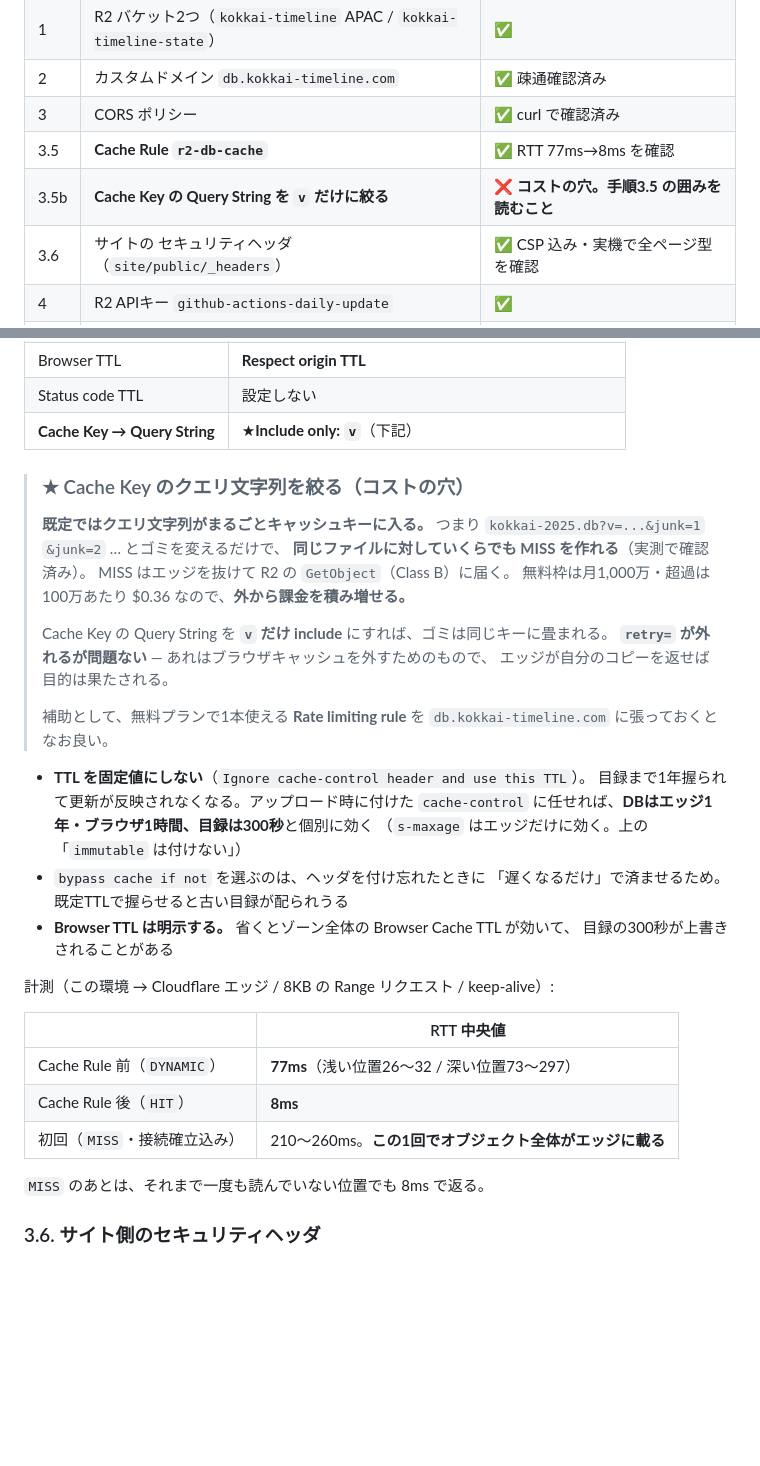
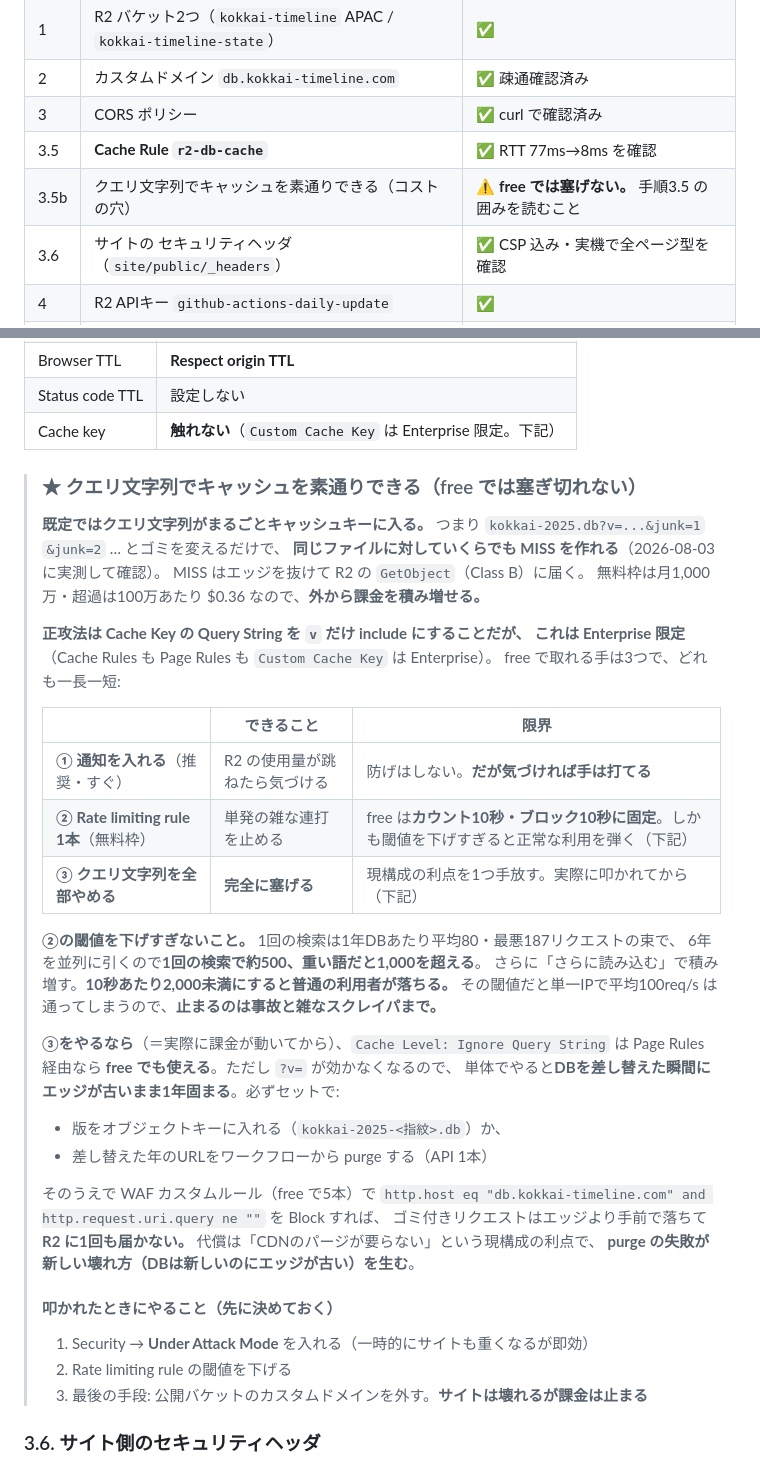
Before and after one commit to k3nsaku/KokkaiTimeline, a Markdown page: docs/PIPELINE.md, 2 parts joined by grey strips. GitHub-like rendering; blank space fills up the shorter version.

Commit message:
クエリ文字列の穴は free では塞げないと書き直す
実際にダッシュボードで確認したところ、Cache Key の Query String を絞る
（No query parameters except）のは Enterprise 限定だった。Cache Rules も
Page Rules も Custom Cache Key は Enterprise。前のコミットで書いた手順は
free プランでは実行できないので、事実に合わせて書き直す。

free で取れる手を3つ並べ、それぞれの限界を書いた。①通知（防げないが
気づける・推奨）②Rate limiting 1本（free はカウント10秒・ブロック10秒固定）
③クエリ文字列を全部やめる（完全に塞げるが現構成の利点を手放す）。

★②の閾値を下げすぎると正常な利用が落ちる。1回の検索は1年DBあたり
平均80・最悪187リクエストで、6年を並列に引くので1回500〜1,000超の束になる。
10秒あたり2,000未満は危ない。この数字を PITFALLS にも書いた。

叩かれたときの手順（Under Attack Mode → 閾値を下げる → 最後はカスタム
ドメインを外す）も先に決めて書いておく。

Co-Authored-By: Claude Opus 5 <noreply@anthropic.com>

```diff
--- a/docs/PIPELINE.md
+++ b/docs/PIPELINE.md
@@ -129,7 +129,7 @@ R2・状態バケット・Pages まで手で反映済み。
 | 2 | カスタムドメイン `db.kokkai-timeline.com` | ✅ 疎通確認済み |
 | 3 | CORS ポリシー | ✅ curl で確認済み |
 | 3.5 | **Cache Rule `r2-db-cache`** | ✅ RTT 77ms→8ms を確認 |
-| 3.5b | **Cache Key の Query String を `v` だけに絞る** | ❌ **コストの穴。手順3.5 の囲みを読むこと** |
+| 3.5b | クエリ文字列でキャッシュを素通りできる（コストの穴） | ⚠ **free では塞げない。** 手順3.5 の囲みを読むこと |
 | 3.6 | サイトの セキュリティヘッダ（`site/public/_headers`） | ✅ CSP 込み・実機で全ページ型を確認 |
 | 4 | R2 APIキー `github-actions-daily-update` | ✅ |
 | — | データの初回投入（下の「初回の流し込み」） | ✅ バイト数一致を確認 |
@@ -278,42 +278,50 @@ Caching → Cache Rules → Create rule:
 | Edge TTL | **Use cache-control header if present, bypass cache if not** |
 | Browser TTL | **Respect origin TTL** |
 | Status code TTL | 設定しない |
-| **Cache Key → Query String** | ★**Include only: `v`**（下記） |
+| Cache key | **触れない**（`Custom Cache Key` は Enterprise 限定。下記） |
 
-> ### ★ Cache Key のクエリ文字列を絞る（コストの穴）
+> ### ★ クエリ文字列でキャッシュを素通りできる（free では塞ぎ切れない）
 >
 > **既定ではクエリ文字列がまるごとキャッシュキーに入る。** つまり
 > `kokkai-2025.db?v=...&junk=1` `&junk=2` … とゴミを変えるだけで、
-> **同じファイルに対していくらでも MISS を作れる**（実測で確認済み）。
+> **同じファイルに対していくらでも MISS を作れる**（2026-08-03 に実測して確認）。
 > MISS はエッジを抜けて R2 の `GetObject`（Class B）に届く。
 > 無料枠は月1,000万・超過は100万あたり $0.36 なので、**外から課金を積み増せる。**
 >
-> Cache Key の Query String を **`v` だけ include** にすれば、ゴミは同じキーに畳まれる。
-> **`retry=` が外れるが問題ない** — あれはブラウザキャッシュを外すためのもので、
-> エッジが自分のコピーを返せば目的は果たされる。
+> **正攻法は Cache Key の Query String を `v` だけ include にすることだが、
+> これは Enterprise 限定**（Cache Rules も Page Rules も `Custom Cache Key` は Enterprise）。
+> free で取れる手は3つで、どれも一長一短:
 >
-> 補助として、無料プランで1本使える **Rate limiting rule** を
-> `db.kokkai-timeline.com` に張っておくとなお良い。
-
-- **TTL を固定値にしない**（`Ignore cache-control header and use this TTL`）。
-  目録まで1年握られて更新が反映されなくなる。アップロード時に付けた
-  `cache-control` に任せれば、**DBはエッジ1年・ブラウザ1時間、目録は300秒**と個別に効く
-  （`s-maxage` はエッジだけに効く。上の「`immutable` は付けない」）
-- `bypass cache if not` を選ぶのは、ヘッダを付け忘れたときに
-  「遅くなるだけ」で済ませるため。既定TTLで握らせると古い目録が配られうる
-- **Browser TTL は明示する。** 省くとゾーン全体の Browser Cache TTL が効いて、
-  目録の300秒が上書きされることがある
-
-計測（この環境 → Cloudflare エッジ / 8KB の Range リクエスト / keep-alive）:
-
-| | RTT 中央値 |
-|---|---|
-| Cache Rule 前（`DYNAMIC`） | **77ms**（浅い位置26〜32 / 深い位置73〜297） |
-| Cache Rule 後（`HIT`） | **8ms** |
-| 初回（`MISS`・接続確立込み） | 210〜260ms。**この1回でオブジェクト全体がエッジに載る** |
-
-`MISS` のあとは、それまで一度も読んでいない位置でも 8ms で返る。
-
+> | | できること | 限界 |
+> |---|---|---|
+> | **① 通知を入れる**（推奨・すぐ） | R2 の使用量が跳ねたら気づける | 防げはしない。**だが気づければ手は打てる** |
+> | **② Rate limiting rule 1本**（無料枠） | 単発の雑な連打を止める | free は**カウント10秒・ブロック10秒に固定**。しかも閾値を下げすぎると正常な利用を弾く（下記） |
+> | **③ クエリ文字列を全部やめる** | **完全に塞げる** | 現構成の利点を1つ手放す。実際に叩かれてから（下記） |
+>
+> **②の閾値を下げすぎないこと。** 1回の検索は1年DBあたり平均80・最悪187リクエストの束で、
+> 6年を並列に引くので**1回の検索で約500、重い語だと1,000を超える**。
+> さらに「さらに読み込む」で積み増す。**10秒あたり2,000未満にすると普通の利用者が落ちる。**
+> その閾値だと単一IPで平均100req/s は通ってしまうので、**止まるのは事故と雑なスクレイパまで。**
+>
+> **③をやるなら**（＝実際に課金が動いてから）、`Cache Level: Ignore Query String` は
+> Page Rules 経由なら **free でも使える**。ただし `?v=` が効かなくなるので、
+> 単体でやると**DBを差し替えた瞬間にエッジが古いまま1年固まる**。必ずセットで:
+>
+> - 版をオブジェクトキーに入れる（`kokkai-2025-<指紋>.db`）か、
+> - 差し替えた年のURLをワークフローから purge する（API 1本）
+>
+> そのうえで WAF カスタムルール（free で5本）で
+> `http.host eq "db.kokkai-timeline.com" and http.request.uri.query ne ""` を Block すれば、
+> ゴミ付きリクエストはエッジより手前で落ちて **R2 に1回も届かない。**
+> 代償は「CDNのパージが要らない」という現構成の利点で、
+> **purge の失敗が新しい壊れ方（DBは新しいのにエッジが古い）を生む**。
+>
+> #### 叩かれたときにやること（先に決めておく）
+>
+> 1. Security → **Under Attack Mode** を入れる（一時的にサイトも重くなるが即効）
+> 2. Rate limiting rule の閾値を下げる
+> 3. 最後の手段: 公開バケットのカスタムドメインを外す。**サイトは壊れるが課金は止まる**
+>
 ### 3.6. サイト側のセキュリティヘッダ
 
 `site/public/_headers` に入れてある（Pages が読む。**R2 側には効かない**）。
```
Also changed, not shown: docs/PITFALLS.md (+7 -6 lines).
